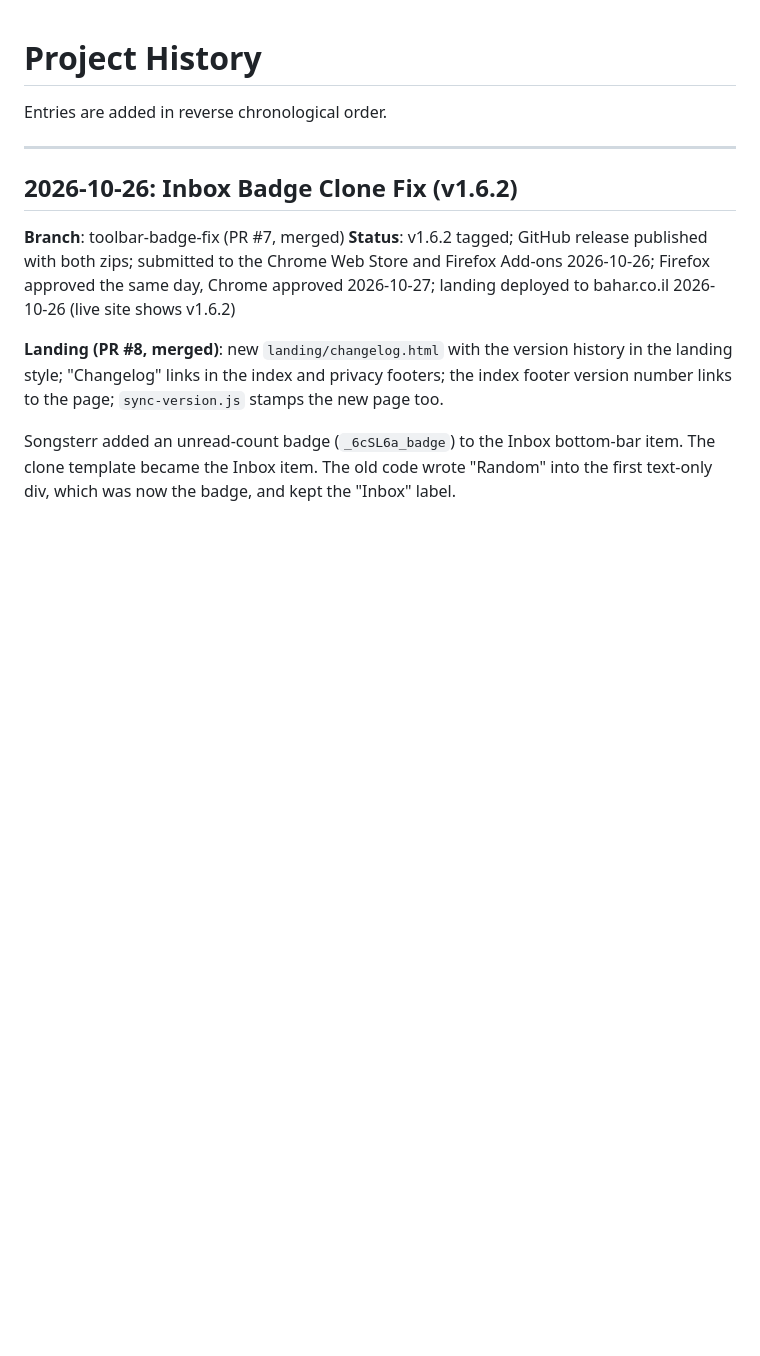
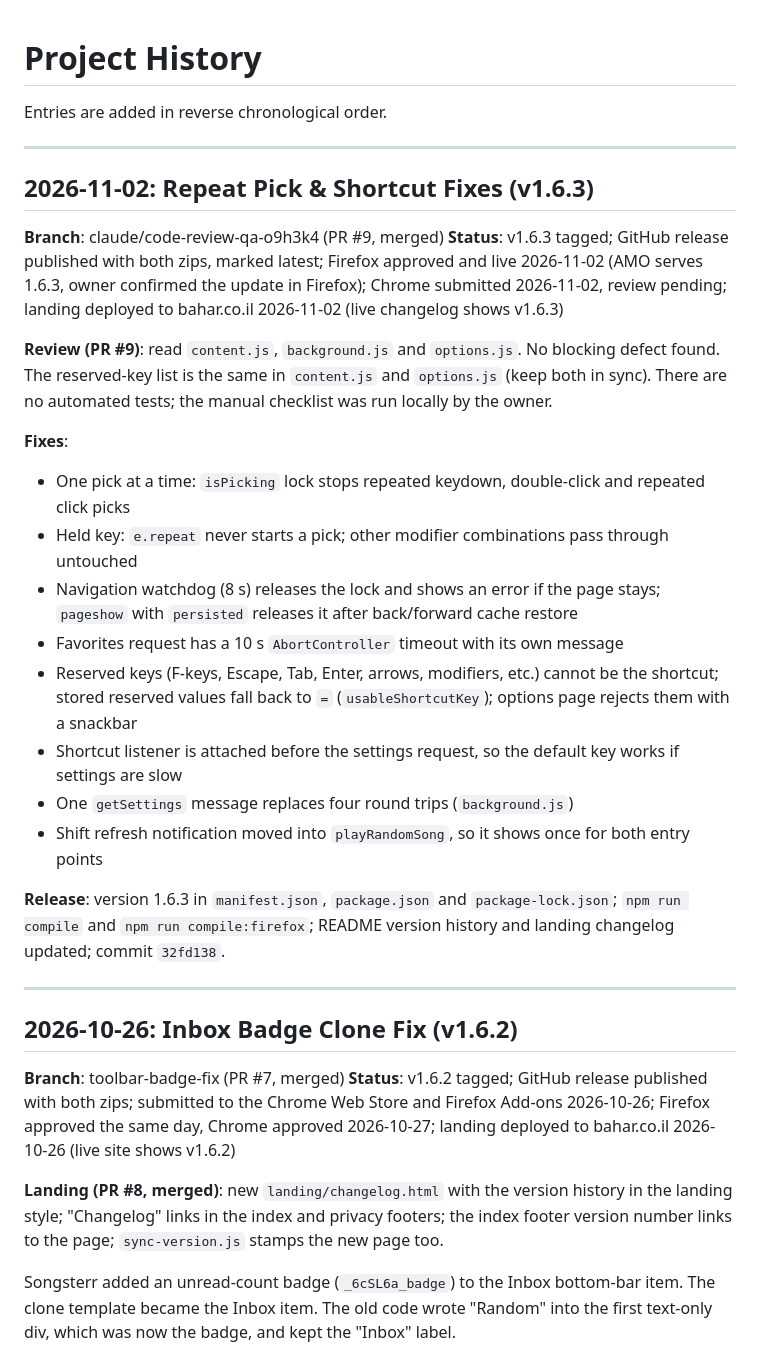
Before and after one commit to AdarBahar/Songsterr-randomPlay, a Markdown page: .codeagent/current/project_history.md, the part around the change. Rendered like a GitHub page; blank space fills up the shorter version.

Commit message:
Docs: record v1.6.3 release in project history and context
Add the v1.6.3 history entry (PR #9 review, fixes, release steps).
Update the current state: Firefox v1.6.3 live, Chrome v1.6.3 pending,
landing page v1.6.3 deployed.

Claude-Session: https://claude.ai/code/session_01Kfw6CGsdQxhX4kH6fwmXJS

```diff
--- a/.codeagent/current/project_history.md
+++ b/.codeagent/current/project_history.md
@@ -1,6 +1,26 @@
 # Project History
 
 Entries are added in reverse chronological order.
+
+---
+
+## 2026-11-02: Repeat Pick & Shortcut Fixes (v1.6.3)
+**Branch**: claude/code-review-qa-o9h3k4 (PR #9, merged)
+**Status**: v1.6.3 tagged; GitHub release published with both zips, marked latest; Firefox approved and live 2026-11-02 (AMO serves 1.6.3, owner confirmed the update in Firefox); Chrome submitted 2026-11-02, review pending; landing deployed to bahar.co.il 2026-11-02 (live changelog shows v1.6.3)
+
+**Review (PR #9)**: read `content.js`, `background.js` and `options.js`. No blocking defect found. The reserved-key list is the same in `content.js` and `options.js` (keep both in sync). There are no automated tests; the manual checklist was run locally by the owner.
+
+**Fixes**:
+- One pick at a time: `isPicking` lock stops repeated keydown, double-click and repeated click picks
+- Held key: `e.repeat` never starts a pick; other modifier combinations pass through untouched
+- Navigation watchdog (8 s) releases the lock and shows an error if the page stays; `pageshow` with `persisted` releases it after back/forward cache restore
+- Favorites request has a 10 s `AbortController` timeout with its own message
+- Reserved keys (F-keys, Escape, Tab, Enter, arrows, modifiers, etc.) cannot be the shortcut; stored reserved values fall back to `=` (`usableShortcutKey`); options page rejects them with a snackbar
+- Shortcut listener is attached before the settings request, so the default key works if settings are slow
+- One `getSettings` message replaces four round trips (`background.js`)
+- Shift refresh notification moved into `playRandomSong`, so it shows once for both entry points
+
+**Release**: version 1.6.3 in `manifest.json`, `package.json` and `package-lock.json`; `npm run compile` and `npm run compile:firefox`; README version history and landing changelog updated; commit `32fd138`.
 
 ---
 
```
Also changed, not shown: .codeagent/current/project_context.md (+3 -2 lines).
